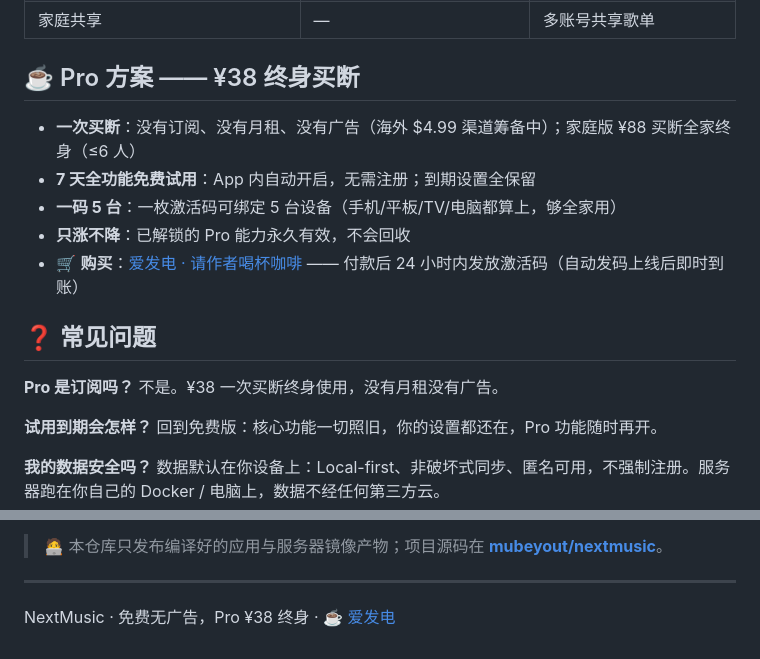
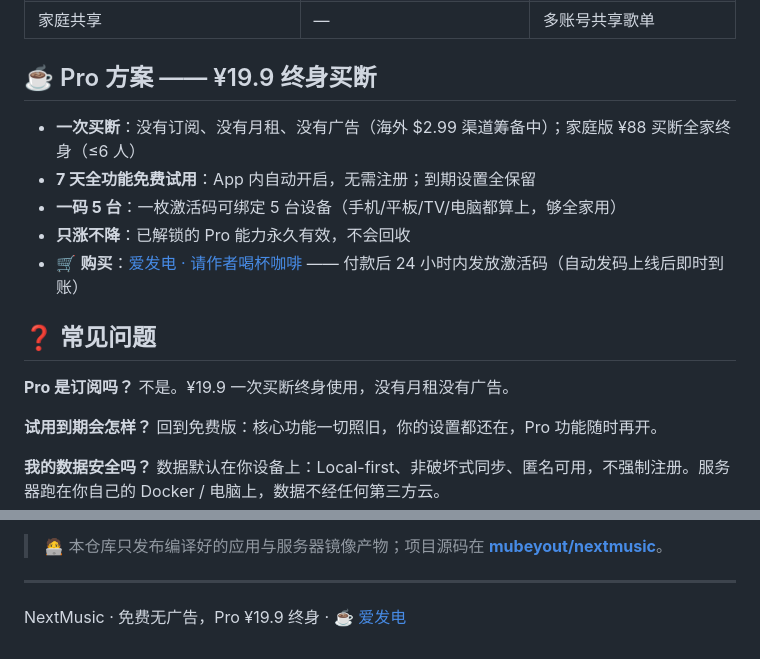
Before and after one commit to mubeyout/nextmusic-release, a Markdown page: README.md, 2 parts joined by grey strips. Drawn GitHub-style.

Commit message:
docs: 第三次调价 ¥19.9/$2.99（0927 17:08 老板终裁·稳定窗 17:22 执行）——8172fb5(¥38) 作废；金句适配奶茶版；家庭版 ¥88 不变

```diff
--- a/README.md
+++ b/README.md
@@ -93,9 +93,9 @@
 | 个性化 | 默认主题 | 主题全套 + 播放页自定义 |
 | 家庭共享 | — | 多账号共享歌单 |
 
-## ☕ Pro 方案 —— ¥38 终身买断
+## ☕ Pro 方案 —— ¥19.9 终身买断
 
-- **一次买断**：没有订阅、没有月租、没有广告（海外 $4.99 渠道筹备中）；家庭版 ¥88 买断全家终身（≤6 人）
+- **一次买断**：没有订阅、没有月租、没有广告（海外 $2.99 渠道筹备中）；家庭版 ¥88 买断全家终身（≤6 人）
 - **7 天全功能免费试用**：App 内自动开启，无需注册；到期设置全保留
 - **一码 5 台**：一枚激活码可绑定 5 台设备（手机/平板/TV/电脑都算上，够全家用）
 - **只涨不降**：已解锁的 Pro 能力永久有效，不会回收
@@ -104,7 +104,7 @@
 ## ❓ 常见问题
 
 **Pro 是订阅吗？**
-不是。¥38 一次买断终身使用，没有月租没有广告。
+不是。¥19.9 一次买断终身使用，没有月租没有广告。
 
 **试用到期会怎样？**
 回到免费版：核心功能一切照旧，你的设置都还在，Pro 功能随时再开。
@@ -148,4 +148,4 @@ NextMusic 是独立开发的音乐产品：客户端为独立代码库（React N
 
 ---
 
-NextMusic · 免费无广告，Pro ¥38 终身 · [☕ 爱发电](https://ifdian.net/a/nextmusic)
+NextMusic · 免费无广告，Pro ¥19.9 终身 · [☕ 爱发电](https://ifdian.net/a/nextmusic)
```
